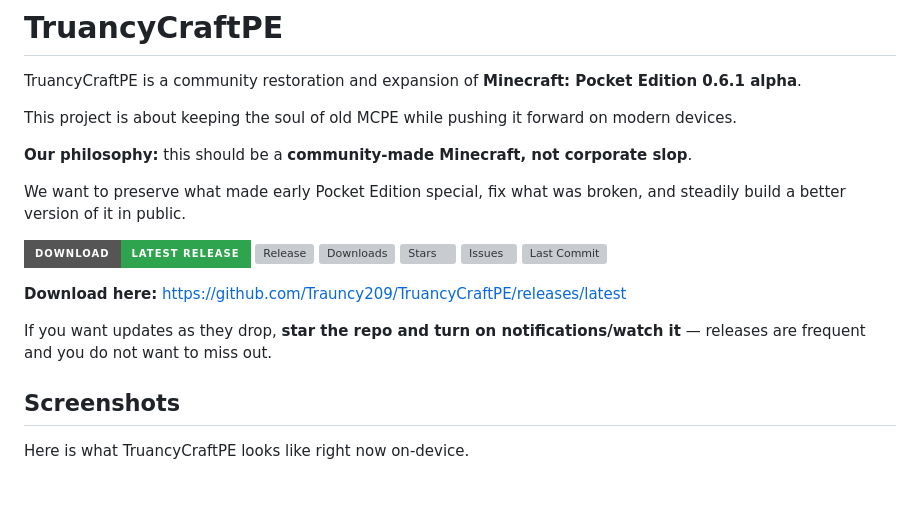
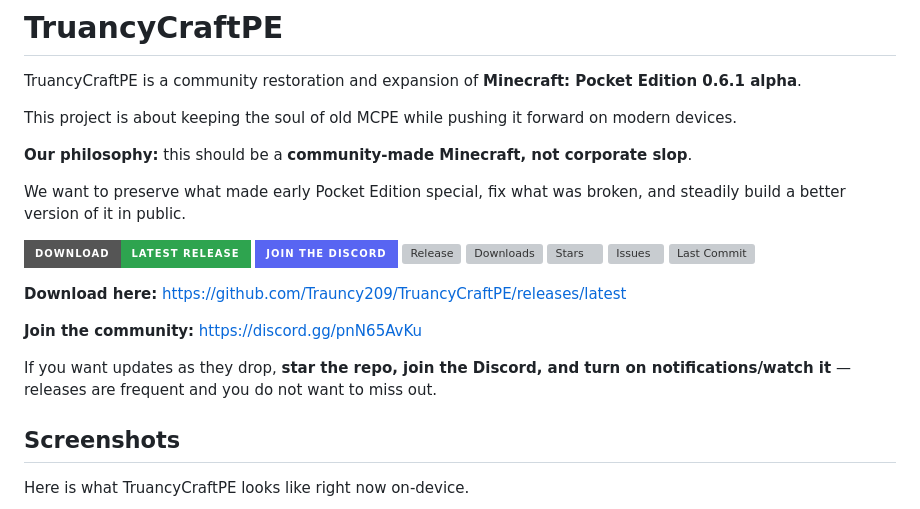
Before and after one commit to Trauncy209/mcpe64, a Markdown page: README.md, the part around the change. GitHub-like rendering; badges without logos; blank space fills up the shorter version; grey boxes are pictures that could not be loaded.

Commit message:
docs: restore Discord community link in README

```diff
--- a/README.md
+++ b/README.md
@@ -9,6 +9,7 @@ This project is about keeping the soul of old MCPE while pushing it forward on m
 We want to preserve what made early Pocket Edition special, fix what was broken, and steadily build a better version of it in public.
 
 [![Download Latest Release](https://img.shields.io/badge/Download-Latest%20Release-2ea44f?style=for-the-badge)](https://github.com/Trauncy209/TruancyCraftPE/releases/latest)
+[![Join the Discord](https://img.shields.io/badge/Join%20the%20Discord-5865F2?style=for-the-badge&logo=discord&logoColor=white)](https://discord.gg/pnN65AvKu)
 [![Release](https://img.shields.io/github/v/release/Trauncy209/TruancyCraftPE?style=for-the-badge)](https://github.com/Trauncy209/TruancyCraftPE/releases/latest)
 [![Downloads](https://img.shields.io/github/downloads/Trauncy209/TruancyCraftPE/total?style=for-the-badge)](https://github.com/Trauncy209/TruancyCraftPE/releases)
 [![Stars](https://img.shields.io/github/stars/Trauncy209/TruancyCraftPE?style=for-the-badge)](https://github.com/Trauncy209/TruancyCraftPE/stargazers)
@@ -17,7 +18,9 @@ We want to preserve what made early Pocket Edition special, fix what was broken,
 
 **Download here:** https://github.com/Trauncy209/TruancyCraftPE/releases/latest
 
-If you want updates as they drop, **star the repo and turn on notifications/watch it** — releases are frequent and you do not want to miss out.
+**Join the community:** https://discord.gg/pnN65AvKu
+
+If you want updates as they drop, **star the repo, join the Discord, and turn on notifications/watch it** — releases are frequent and you do not want to miss out.
 
 
 ## Screenshots
```
